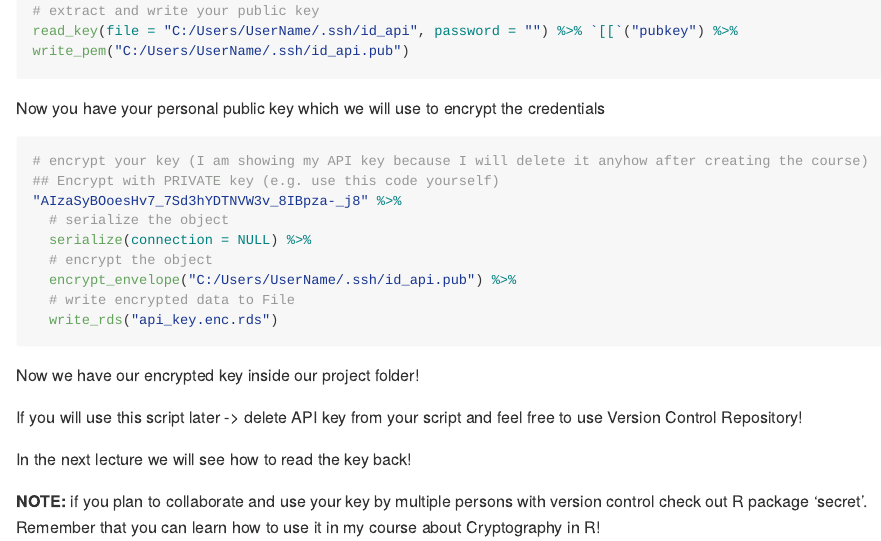
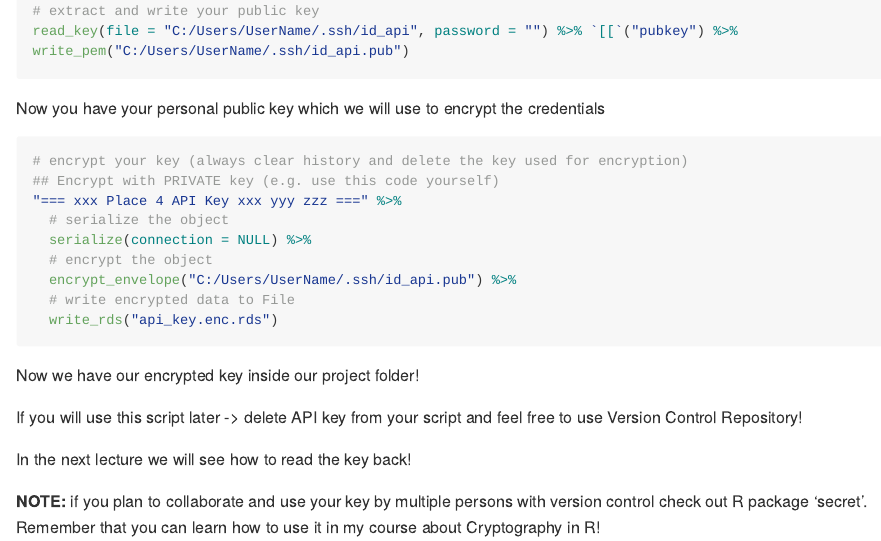
Before and after one commit to vzhomeexperiments/translateVTT, an R Markdown document (README.Rmd): the page in a window 1100 px wide, from 1520 px down. The pictures show the output file README.md that the author committed with the source, drawn offline in the style of GitHub; long lines of code are wrapped; badge pictures from the web are left out.

Commit message:
removed expired api key as best practice

````diff
--- a/README.Rmd
+++ b/README.Rmd
@@ -77,9 +77,9 @@
 Now you have your personal public key which we will use to encrypt the credentials
 
 ```{r eval=FALSE, message=FALSE, warning=FALSE, include=TRUE}
-# encrypt your key (I am showing my API key because I will delete it anyhow after creating the course)
+# encrypt your key (always clear history and delete the key used for encryption)
 ## Encrypt with PRIVATE key (e.g. use this code yourself)
-"AIzaSyBOoesHv7_7Sd3hYDTNVW3v_8IBpza-_j8" %>%
+"=== xxx Place 4 API Key xxx yyy zzz ===" %>%
   # serialize the object
   serialize(connection = NULL) %>%
   # encrypt the object
````
Also changed, not shown: README.md.
